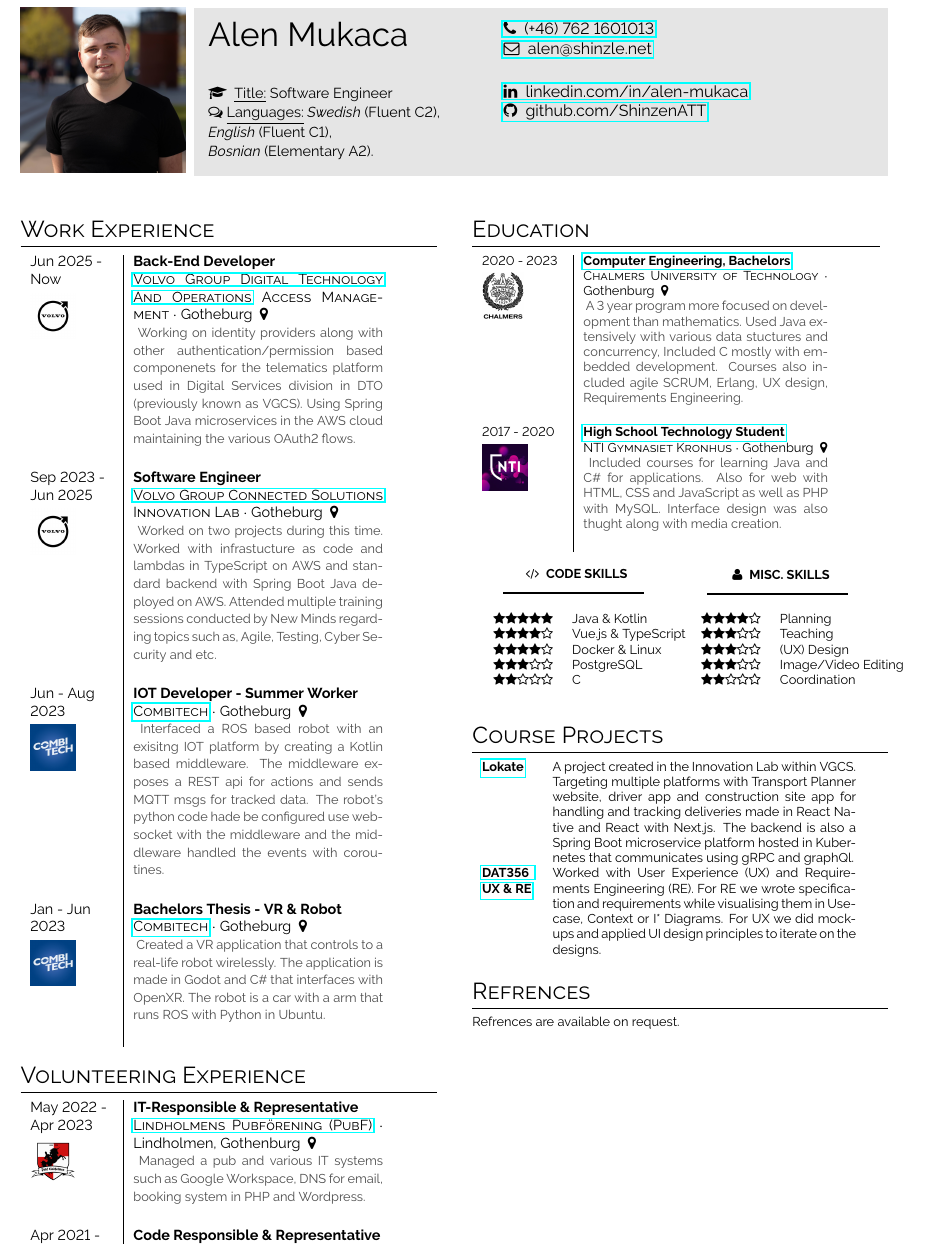
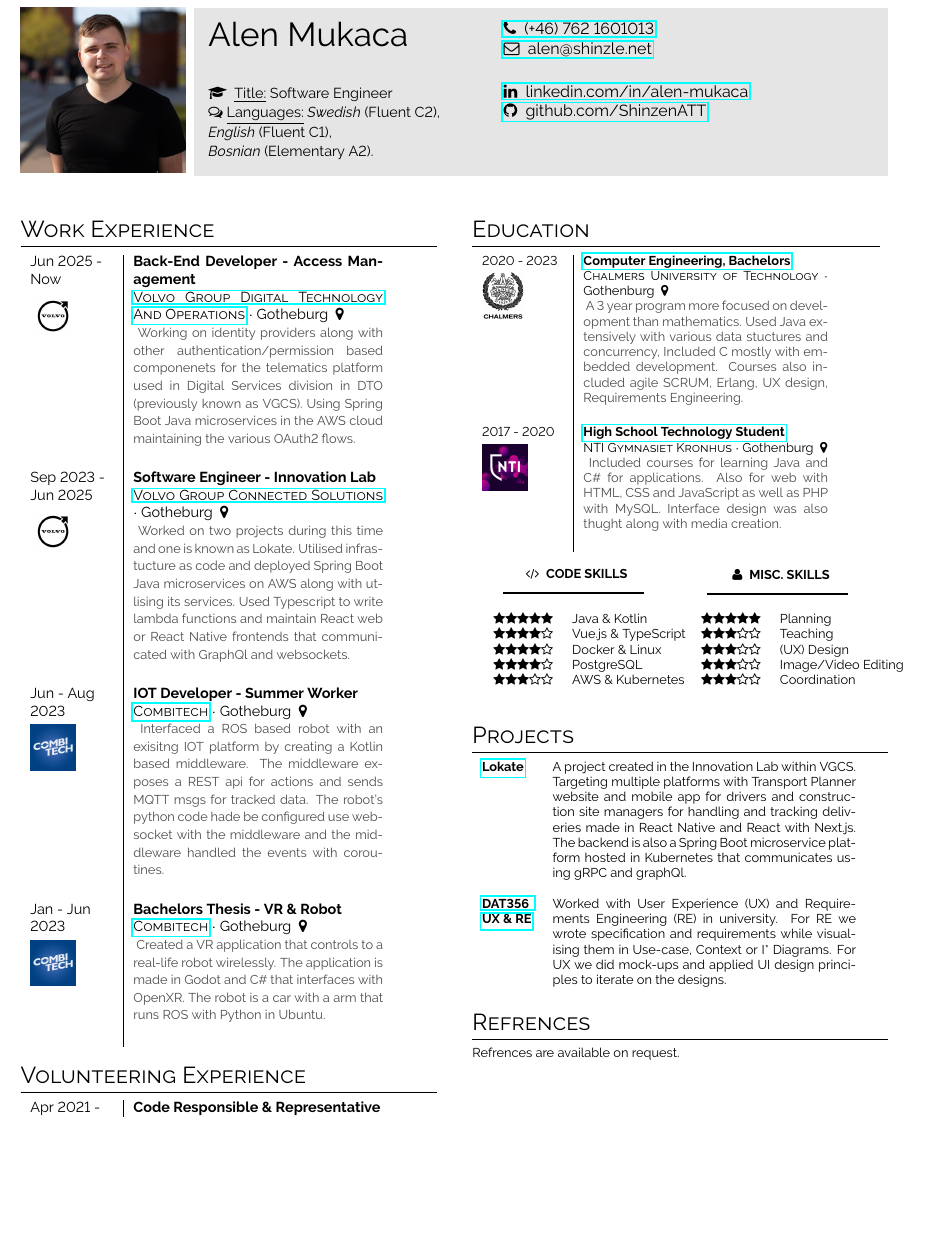
Before and after one commit to ShinzenATT/alen-cv, a LaTeX CV (main.tex, which reads content/projects.tex, content/skills.tex, content/volunteering-exp.tex): part of the page, cut so that both start at the same text, the shorter picture padded with empty space. Compiled offline with pdfLaTeX.

Commit message:
Update work exp text and misc changes

```diff
--- a/content/projects.tex
+++ b/content/projects.tex
@@ -1,17 +1,17 @@
-\section{Course Projects}\label{sec:projects-&-course-projects}
+\section{Projects}\label{sec:projects-&-course-projects}
 \begin{tabular}{>{\footnotesize\bfseries} p{32pt} >{\footnotesize}p{0.35\textwidth}}
     \href{https://web.archive.org/web/20250613073516/lokate.io}{Lokate} &
     A project created in the Innovation Lab within VGCS.
-    Targeting multiple platforms with Transport Planner website, driver app and construction site app for handling and tracking deliveries made in React Native and React with Next.js.
+    Targeting multiple platforms with Transport Planner website and mobile app for drivers and construction site managers for handling and tracking deliveries made in React Native and React with Next.js.
     The backend is also a Spring Boot microservice platform hosted in Kubernetes that communicates using gRPC and graphQl.
 
    % PubF & System Adminstration such as migrating services to Google Workspace, configuring DNS and improving booking system made in Laravel PHP and Vue.js. \vspace{3px} \\
     %\href{https://www.student.chalmers.se/sp/course?course_id=34088}{DAT067 Project} &
     %A Radio streaming app that is made with Flutter and a Dart HTTP \& websocket server for streaming of audio.
     %Is commissioned by LNDN AB for the course.
-    \vspace{3px} \\
+    \vspace{6px} \\ \\
     \href{https://www.student.chalmers.se/sp/course?course_id=33536}{DAT356 UX \& RE} &
-    Worked with User Experience (UX) and Requirements Engineering (RE).
+    Worked with User Experience (UX) and Requirements Engineering (RE) in university.
     For RE we wrote specification and requirements while visualising them in Use-case, Context or I* Diagrams.
     For UX we did mock-ups and applied UI design principles to iterate on the designs.
     %\vspace{3px} \\
--- a/content/skills.tex
+++ b/content/skills.tex
@@ -5,14 +5,14 @@
     \cvitem{\faStar\faStar\faStar\faStar\faStar}{Java \& Kotlin}
     \cvitem{\faStar\faStar\faStar\faStar\faStarO}{Vue.js \& TypeScript}
     \cvitem{\faStar\faStar\faStar\faStar\faStarO}{Docker \& Linux}
-    \cvitem{\faStar\faStar\faStar\faStarO\faStarO}{PostgreSQL}
-    \cvitem{\faStar\faStar\faStarO\faStarO\faStarO}{C}
+    \cvitem{\faStar\faStar\faStar\faStar\faStarO}{PostgreSQL}
+    \cvitem{\faStar\faStar\faStar\faStarO\faStarO}{AWS \& Kubernetes}
 \end{skillsection}
 \hspace{10px}
 \begin{skillsection}{115px}
-    \cvitem{\faStar\faStar\faStar\faStar\faStarO}{Planning}
+    \cvitem{\faStar\faStar\faStar\faStar\faStar}{Planning}
     \cvitem{\faStar\faStar\faStar\faStarO\faStarO}{Teaching}
     \cvitem{\faStar\faStar\faStar\faStarO\faStarO}{(UX) Design}
     \cvitem{\faStar\faStar\faStar\faStarO\faStarO}{Image/Video Editing}
-    \cvitem{\faStar\faStar\faStarO\faStarO\faStarO}{Coordination}
+    \cvitem{\faStar\faStar\faStar\faStarO\faStarO}{Coordination}
 \end{skillsection}
--- a/content/volunteering-exp.tex
+++ b/content/volunteering-exp.tex
@@ -1,10 +1,10 @@
 \section*{Volunteering Experience}
 
 \begin{tabular}{p{0.2\textwidth}| p{0.6\textwidth}}
-    \cvevent{May 2022 - Apr 2023}{IT-Responsible \& Representative}
-    {\href{https://pubf.se/}{Lindholmens Pubförening (PubF)}}{Lindholmen, Gothenburg}{
-        Managed a pub and various IT systems such as Google Workspace, DNS for email, booking system in PHP and Wordpress.
-    }{imgs/pubf.png} \\
+    %\cvevent{May 2022 - Apr 2023}{IT-Responsible \& Representative}
+    %{\href{https://pubf.se/}{Lindholmens Pubförening (PubF)}}{Lindholmen, Gothenburg}{
+    %    Managed a pub and various IT systems such as Google Workspace, DNS for email, booking system in PHP and Wordpress.
+    %}{imgs/pubf.png} \\
     \cvevent{Apr 2021 - Apr 2022}{Code Responsible \& Representative}
     {\href{https://hd.chalmers.se/}{H-Sektionens Datorförening (HD)}}{Chalmers}{
         Created Vue.js websites, REST APIs in Kotlin and deployed them with Docker. Planned and hosted events. Helped students with coding.
--- a/content/work-exp.tex
+++ b/content/work-exp.tex
@@ -1,21 +1,19 @@
 \section*{Work Experience}
 
 \begin{tabular}{p{0.2\textwidth} | p{0.6\textwidth}}
-    \cvevent{Jun 2025 - Now}{Back-End Developer}
-    {\href{https://www.volvogroup.com/en/about-us/organization.html}{Volvo Group Digital Technology And Operations}
-    Access Management}
+    \cvevent{Jun 2025 - Now}{Back-End Developer - Access Management}
+    {\href{https://www.volvogroup.com/en/about-us/organization.html}{Volvo Group Digital Technology And Operations}}
     {Gotheburg}{
         Working on identity providers along with other authentication/permission based componenets for the telematics platform used in Digital Services division in DTO (previously known as VGCS).
         Using Spring Boot Java microservices in the AWS cloud maintaining the various OAuth2 flows.
     }{imgs/volvo.jpg} \\
 
-    \cvevent{Sep 2023 - Jun 2025}{Software Engineer}
-    {\href{https://www.volvogroup.com/en/about-us/organization/volvo-group-connected-solutions.html}{Volvo Group Connected Solutions}
-     Innovation Lab}
+    \cvevent{Sep 2023 - Jun 2025}{Software Engineer - Innovation Lab}
+    {\href{https://www.volvogroup.com/en/about-us/organization/volvo-group-connected-solutions.html}{Volvo Group Connected Solutions}}
     {Gotheburg}{
-    Worked on two projects during this time.
-    Worked with infrastucture as code and lambdas in TypeScript on AWS and standard backend with Spring Boot Java deployed on AWS.
-    Attended multiple training sessions conducted by New Minds regarding topics such as, Agile, Testing, Cyber Security and etc.
+    Worked on two projects during this time and one is known as Lokate.
+    Utilised infrastucture as code and deployed Spring Boot Java  microservices on AWS along with utlising its services.
+    Used Typescript to write lambda functions and maintain React web or React Native frontends that communicated with GraphQl and websockets.
     }{imgs/volvo.jpg} \\
 
     \cvevent{Jun - Aug 2023}{IOT Developer - Summer Worker}{
--- a/main.tex
+++ b/main.tex
@@ -29,7 +29,7 @@
 %------------------------------------------------------------------
 \title{Alen-resume}
 \author{\LaTeX{} Ninja}
-\date{August 2019}
+\date{May 2026}
 
 \pagestyle{empty}
 \begin{document}
```
